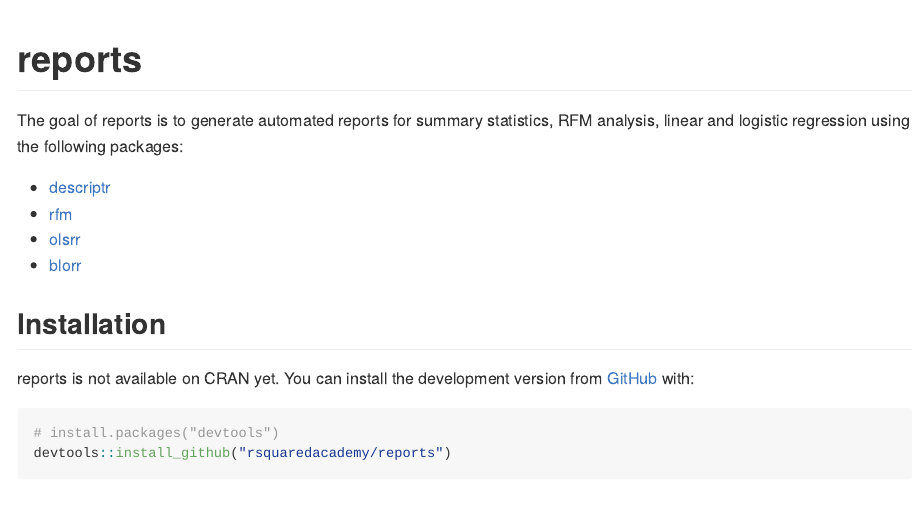
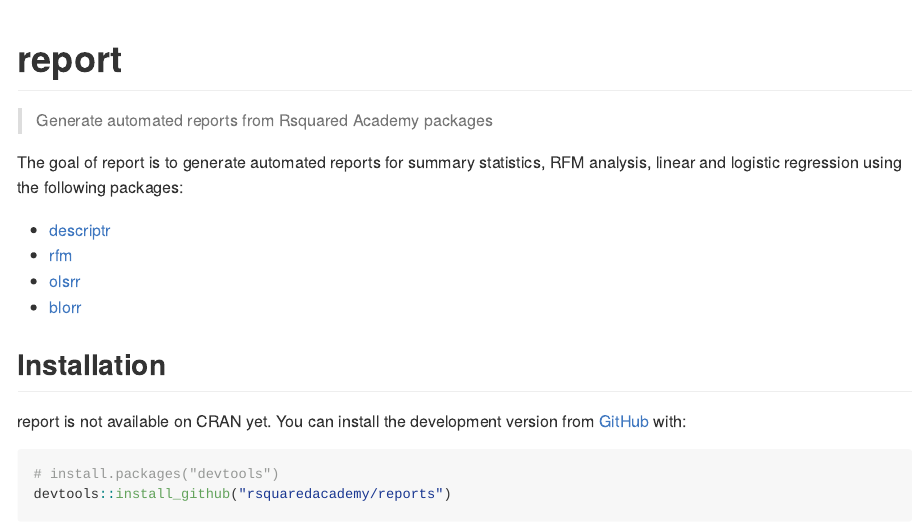
Before and after one commit to rsquaredacademy/report, an R Markdown document (README.Rmd): the page in a window 1100 px wide, from its top. The pictures show the output file README.md that the author committed with the source, drawn offline in the style of GitHub; badge pictures from the web are left out.

Commit message:
rename to report

````diff
--- a/README.Rmd
+++ b/README.Rmd
@@ -12,9 +12,15 @@
   out.width = "100%"
 )
 ```
-# reports
 
-The goal of reports is to generate automated reports for summary statistics,
+# report
+
+> Generate automated reports from Rsquared Academy packages
+
+[![CRAN\_Status\_Badge](http://www.r-pkg.org/badges/version/reports)](https://cran.r-project.org/package=rfm)
+[![Travis-CI Build Status](https://travis-ci.org/rsquaredacademy/reports.svg?branch=master)](https://travis-ci.org/rsquaredacademy/reports) [![AppVeyor Build Status](https://ci.appveyor.com/api/projects/status/github/rsquaredacademy/reports?branch=master&svg=true)](https://ci.appveyor.com/project/rsquaredacademy/reports)  ![](https://img.shields.io/badge/lifecycle-experimental-orange.svg)
+
+The goal of report is to generate automated reports for summary statistics,
 RFM analysis, linear and logistic regression using the following packages:
 
 - [descriptr](https://descriptr.rsquaredacademy.com)
@@ -24,7 +30,7 @@
 
 ## Installation
 
-reports is not available on CRAN yet. You can install the development version from [GitHub](https://github.com/) with:
+report is not available on CRAN yet. You can install the development version from [GitHub](https://github.com/) with:
 
 ``` r
 # install.packages("devtools")
````
Also changed, not shown: README.md, 3 other files.
